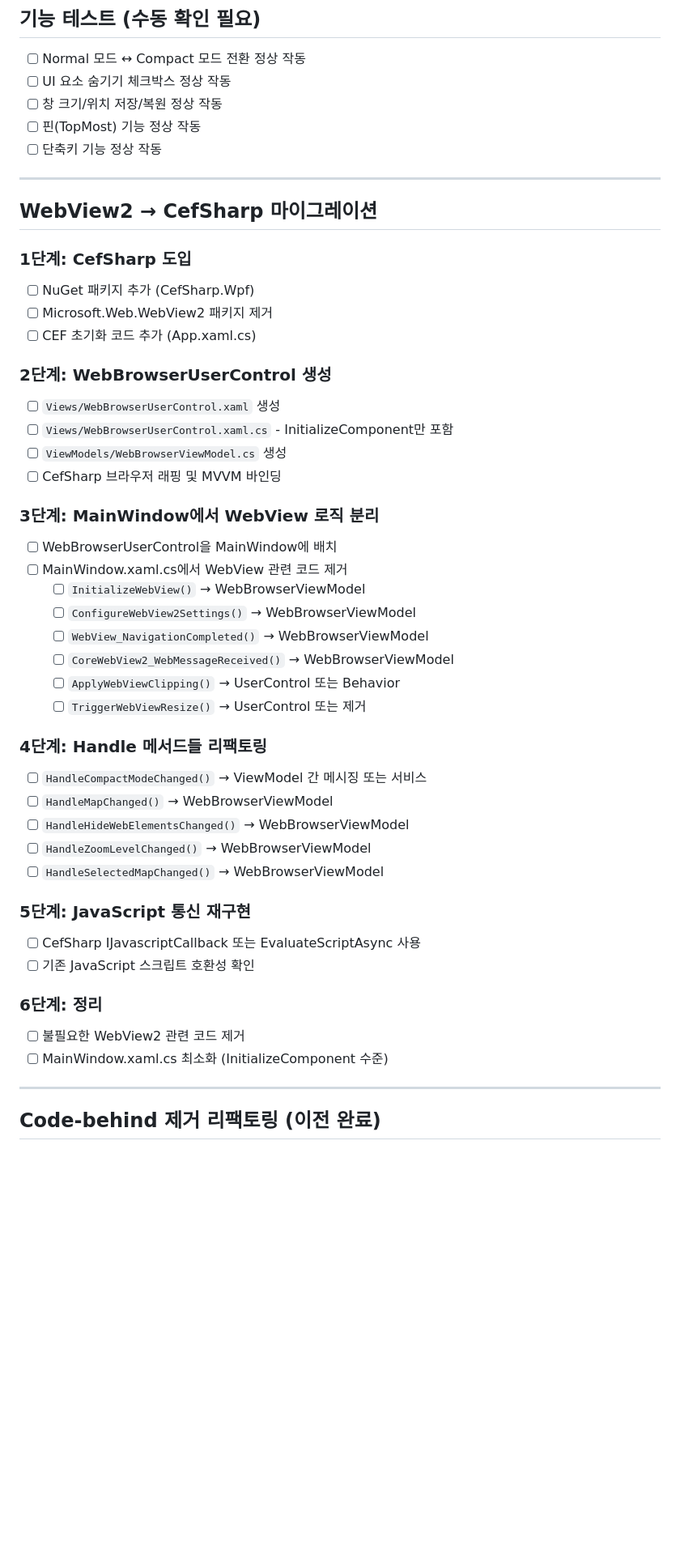
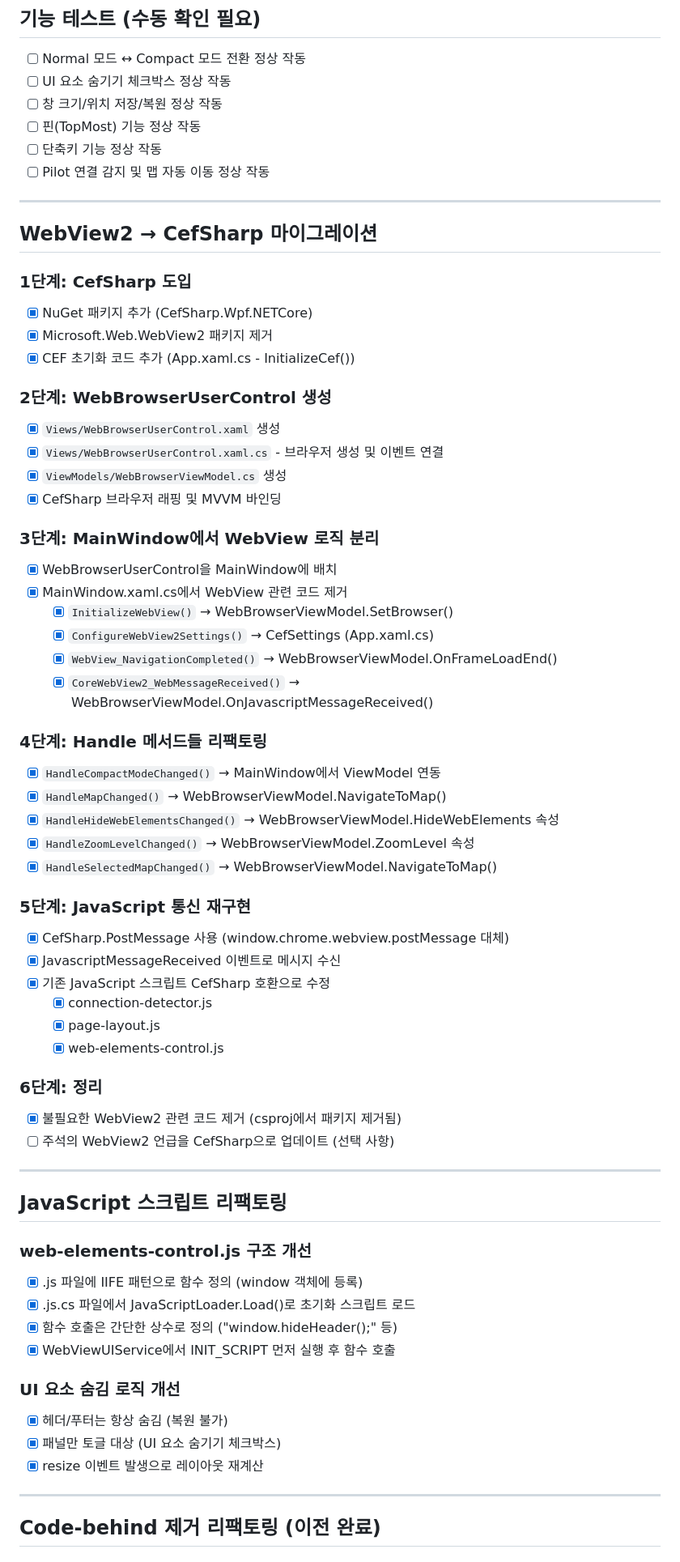
Before and after one commit to siakun/TanukiTarkovMap, a Markdown page: CheckList0.md, the part around the change printed below. Shown: that part at 81% size. GitHub-like rendering; blank space fills up the shorter version.

Commit message:
docs: Update CheckList0.md

```diff
--- a/CheckList0.md
+++ b/CheckList0.md
@@ -6,46 +6,64 @@
 - [ ] 창 크기/위치 저장/복원 정상 작동
 - [ ] 핀(TopMost) 기능 정상 작동
 - [ ] 단축키 기능 정상 작동
+- [ ] Pilot 연결 감지 및 맵 자동 이동 정상 작동
 
 ---
 
 ## WebView2 → CefSharp 마이그레이션
 
 ### 1단계: CefSharp 도입
-- [ ] NuGet 패키지 추가 (CefSharp.Wpf)
-- [ ] Microsoft.Web.WebView2 패키지 제거
-- [ ] CEF 초기화 코드 추가 (App.xaml.cs)
+- [x] NuGet 패키지 추가 (CefSharp.Wpf.NETCore)
+- [x] Microsoft.Web.WebView2 패키지 제거
+- [x] CEF 초기화 코드 추가 (App.xaml.cs - InitializeCef())
 
 ### 2단계: WebBrowserUserControl 생성
-- [ ] `Views/WebBrowserUserControl.xaml` 생성
-- [ ] `Views/WebBrowserUserControl.xaml.cs` - InitializeComponent만 포함
-- [ ] `ViewModels/WebBrowserViewModel.cs` 생성
-- [ ] CefSharp 브라우저 래핑 및 MVVM 바인딩
+- [x] `Views/WebBrowserUserControl.xaml` 생성
+- [x] `Views/WebBrowserUserControl.xaml.cs` - 브라우저 생성 및 이벤트 연결
+- [x] `ViewModels/WebBrowserViewModel.cs` 생성
+- [x] CefSharp 브라우저 래핑 및 MVVM 바인딩
 
 ### 3단계: MainWindow에서 WebView 로직 분리
-- [ ] WebBrowserUserControl을 MainWindow에 배치
-- [ ] MainWindow.xaml.cs에서 WebView 관련 코드 제거
-  - [ ] `InitializeWebView()` → WebBrowserViewModel
-  - [ ] `ConfigureWebView2Settings()` → WebBrowserViewModel
-  - [ ] `WebView_NavigationCompleted()` → WebBrowserViewModel
-  - [ ] `CoreWebView2_WebMessageReceived()` → WebBrowserViewModel
-  - [ ] `ApplyWebViewClipping()` → UserControl 또는 Behavior
-  - [ ] `TriggerWebViewResize()` → UserControl 또는 제거
+- [x] WebBrowserUserControl을 MainWindow에 배치
+- [x] MainWindow.xaml.cs에서 WebView 관련 코드 제거
+  - [x] `InitializeWebView()` → WebBrowserViewModel.SetBrowser()
+  - [x] `ConfigureWebView2Settings()` → CefSettings (App.xaml.cs)
+  - [x] `WebView_NavigationCompleted()` → WebBrowserViewModel.OnFrameLoadEnd()
+  - [x] `CoreWebView2_WebMessageReceived()` → WebBrowserViewModel.OnJavascriptMessageReceived()
 
 ### 4단계: Handle 메서드들 리팩토링
-- [ ] `HandleCompactModeChanged()` → ViewModel 간 메시징 또는 서비스
-- [ ] `HandleMapChanged()` → WebBrowserViewModel
-- [ ] `HandleHideWebElementsChanged()` → WebBrowserViewModel
-- [ ] `HandleZoomLevelChanged()` → WebBrowserViewModel
-- [ ] `HandleSelectedMapChanged()` → WebBrowserViewModel
+- [x] `HandleCompactModeChanged()` → MainWindow에서 ViewModel 연동
+- [x] `HandleMapChanged()` → WebBrowserViewModel.NavigateToMap()
+- [x] `HandleHideWebElementsChanged()` → WebBrowserViewModel.HideWebElements 속성
+- [x] `HandleZoomLevelChanged()` → WebBrowserViewModel.ZoomLevel 속성
+- [x] `HandleSelectedMapChanged()` → WebBrowserViewModel.NavigateToMap()
 
 ### 5단계: JavaScript 통신 재구현
-- [ ] CefSharp IJavascriptCallback 또는 EvaluateScriptAsync 사용
-- [ ] 기존 JavaScript 스크립트 호환성 확인
+- [x] CefSharp.PostMessage 사용 (window.chrome.webview.postMessage 대체)
+- [x] JavascriptMessageReceived 이벤트로 메시지 수신
+- [x] 기존 JavaScript 스크립트 CefSharp 호환으로 수정
+  - [x] connection-detector.js
+  - [x] page-layout.js
+  - [x] web-elements-control.js
 
 ### 6단계: 정리
-- [ ] 불필요한 WebView2 관련 코드 제거
-- [ ] MainWindow.xaml.cs 최소화 (InitializeComponent 수준)
+- [x] 불필요한 WebView2 관련 코드 제거 (csproj에서 패키지 제거됨)
+- [ ] 주석의 WebView2 언급을 CefSharp으로 업데이트 (선택 사항)
+
+---
+
+## JavaScript 스크립트 리팩토링
+
+### web-elements-control.js 구조 개선
+- [x] .js 파일에 IIFE 패턴으로 함수 정의 (window 객체에 등록)
+- [x] .js.cs 파일에서 JavaScriptLoader.Load()로 초기화 스크립트 로드
+- [x] 함수 호출은 간단한 상수로 정의 ("window.hideHeader();" 등)
+- [x] WebViewUIService에서 INIT_SCRIPT 먼저 실행 후 함수 호출
+
+### UI 요소 숨김 로직 개선
+- [x] 헤더/푸터는 항상 숨김 (복원 불가)
+- [x] 패널만 토글 대상 (UI 요소 숨기기 체크박스)
+- [x] resize 이벤트 발생으로 레이아웃 재계산
 
 ---
 
```
Also changed, not shown: other parts of CheckList0.md (+16 -1 lines).
